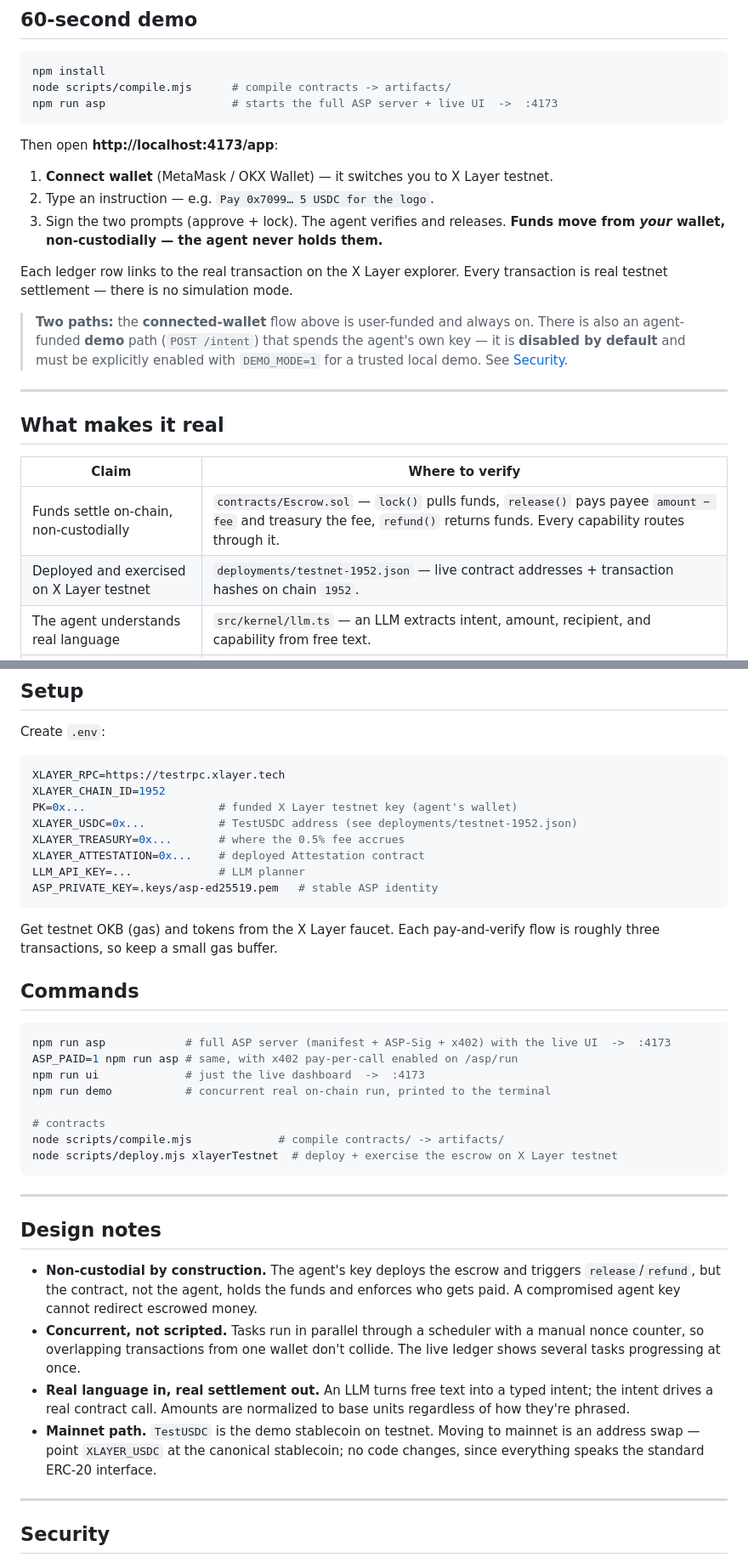
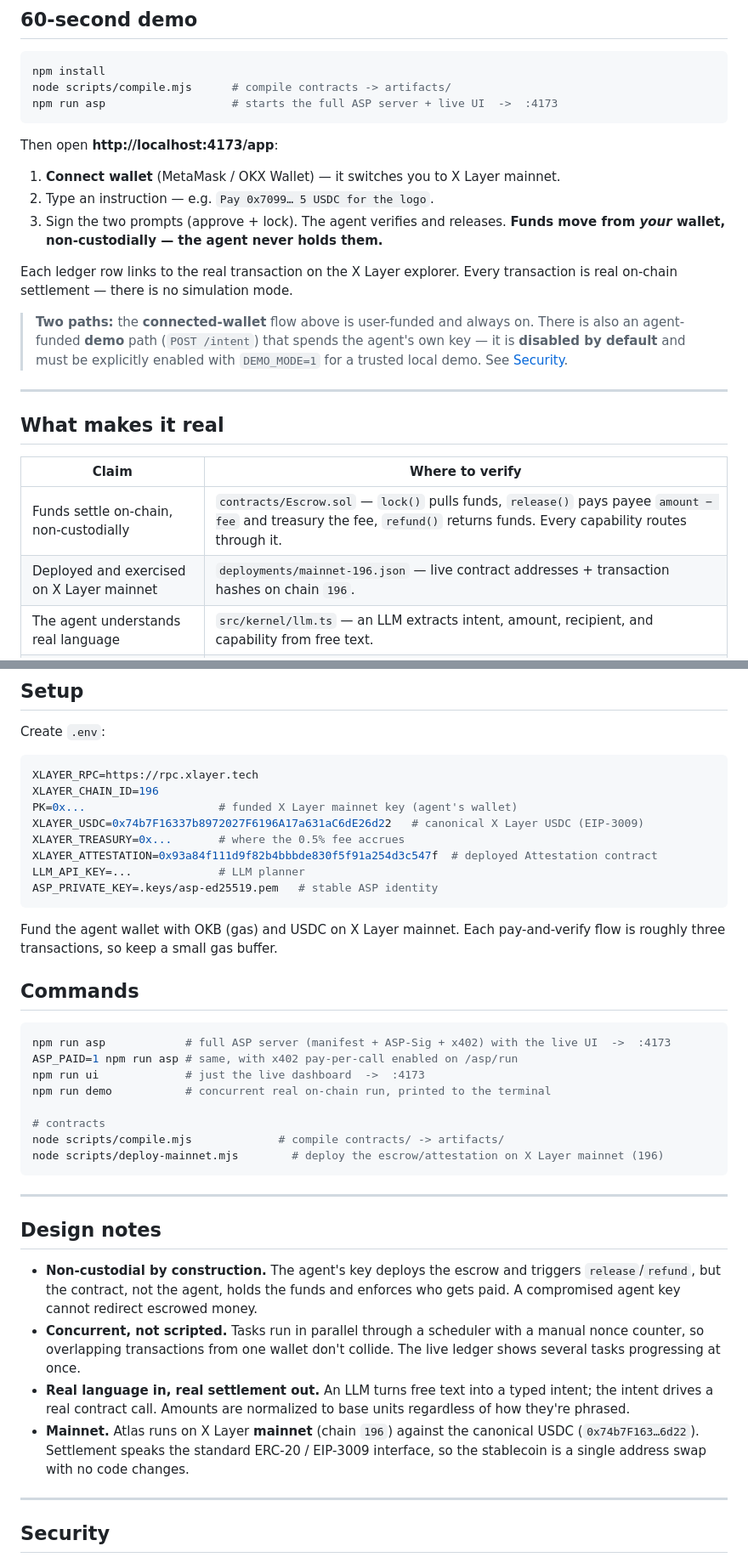
Before and after one commit to Jhaycrypt001/Atlas, a Markdown page: README.md, 2 parts joined by grey strips. Shown at 85% size. GitHub-like rendering.

Commit message:
Update README from X Layer testnet to mainnet (chain 196)

````diff
--- a/README.md
+++ b/README.md
@@ -16,11 +16,11 @@ npm run asp                   # starts the full ASP server + live UI  ->  :4173
 
 Then open **http://localhost:4173/app**:
 
-1. **Connect wallet** (MetaMask / OKX Wallet) — it switches you to X Layer testnet.
+1. **Connect wallet** (MetaMask / OKX Wallet) — it switches you to X Layer mainnet.
 2. Type an instruction — e.g. `Pay 0x7099… 5 USDC for the logo`.
 3. Sign the two prompts (approve + lock). The agent verifies and releases. **Funds move from *your* wallet, non-custodially — the agent never holds them.**
 
-Each ledger row links to the real transaction on the X Layer explorer. Every transaction is real testnet settlement — there is no simulation mode.
+Each ledger row links to the real transaction on the X Layer explorer. Every transaction is real on-chain settlement — there is no simulation mode.
 
 > **Two paths:** the **connected-wallet** flow above is user-funded and always on. There is also an agent-funded **demo** path (`POST /intent`) that spends the agent's own key — it is **disabled by default** and must be explicitly enabled with `DEMO_MODE=1` for a trusted local demo. See [Security](#security).
 
@@ -31,7 +31,7 @@ Each ledger row links to the real transaction on the X Layer explorer. Every tra
 | Claim | Where to verify |
 |---|---|
 | Funds settle on-chain, non-custodially | `contracts/Escrow.sol` — `lock()` pulls funds, `release()` pays payee `amount − fee` and treasury the fee, `refund()` returns funds. Every capability routes through it. |
-| Deployed and exercised on X Layer testnet | `deployments/testnet-1952.json` — live contract addresses + transaction hashes on chain `1952`. |
+| Deployed and exercised on X Layer mainnet | `deployments/mainnet-196.json` — live contract addresses + transaction hashes on chain `196`. |
 | The agent understands real language | `src/kernel/llm.ts` — an LLM extracts intent, amount, recipient, and capability from free text. |
 | Payments are billable per call | `src/kernel/x402.ts` — OKX **x402**: a `402` challenge, an EIP-3009-style signed authorization, a `PAYMENT-RESPONSE` settlement proof. |
 | Revenue is provable | A 0.5% fee (`FEE_BPS`) is skimmed on every settlement and accrues on-chain. |
@@ -86,17 +86,17 @@ A minimal kernel, extended entirely through plugins. Settlement is an interface
 Create `.env`:
 
 ```bash
-XLAYER_RPC=https://testrpc.xlayer.tech
-XLAYER_CHAIN_ID=1952
-PK=0x...                    # funded X Layer testnet key (agent's wallet)
-XLAYER_USDC=0x...           # TestUSDC address (see deployments/testnet-1952.json)
+XLAYER_RPC=https://rpc.xlayer.tech
+XLAYER_CHAIN_ID=196
+PK=0x...                    # funded X Layer mainnet key (agent's wallet)
+XLAYER_USDC=0x74b7F16337b8972027F6196A17a631aC6dE26d22   # canonical X Layer USDC (EIP-3009)
 XLAYER_TREASURY=0x...       # where the 0.5% fee accrues
-XLAYER_ATTESTATION=0x...    # deployed Attestation contract
+XLAYER_ATTESTATION=0x93a84f111d9f82b4bbbde830f5f91a254d3c547f  # deployed Attestation contract
 LLM_API_KEY=...             # LLM planner
 ASP_PRIVATE_KEY=.keys/asp-ed25519.pem   # stable ASP identity
 ```
 
-Get testnet OKB (gas) and tokens from the X Layer faucet. Each pay-and-verify flow is roughly three transactions, so keep a small gas buffer.
+Fund the agent wallet with OKB (gas) and USDC on X Layer mainnet. Each pay-and-verify flow is roughly three transactions, so keep a small gas buffer.
 
 ## Commands
 
@@ -108,7 +108,7 @@ npm run demo           # concurrent real on-chain run, printed to the terminal
 
 # contracts
 node scripts/compile.mjs             # compile contracts/ -> artifacts/
-node scripts/deploy.mjs xlayerTestnet  # deploy + exercise the escrow on X Layer testnet
+node scripts/deploy-mainnet.mjs        # deploy the escrow/attestation on X Layer mainnet (196)
 ```
 
 ---
@@ -118,7 +118,7 @@ node scripts/deploy.mjs xlayerTestnet  # deploy + exercise the escrow on X Layer
 - **Non-custodial by construction.** The agent's key deploys the escrow and triggers `release`/`refund`, but the contract, not the agent, holds the funds and enforces who gets paid. A compromised agent key cannot redirect escrowed money.
 - **Concurrent, not scripted.** Tasks run in parallel through a scheduler with a manual nonce counter, so overlapping transactions from one wallet don't collide. The live ledger shows several tasks progressing at once.
 - **Real language in, real settlement out.** An LLM turns free text into a typed intent; the intent drives a real contract call. Amounts are normalized to base units regardless of how they're phrased.
-- **Mainnet path.** `TestUSDC` is the demo stablecoin on testnet. Moving to mainnet is an address swap — point `XLAYER_USDC` at the canonical stablecoin; no code changes, since everything speaks the standard ERC-20 interface.
+- **Mainnet.** Atlas runs on X Layer **mainnet** (chain `196`) against the canonical USDC (`0x74b7F163…6d22`). Settlement speaks the standard ERC-20 / EIP-3009 interface, so the stablecoin is a single address swap with no code changes.
 
 ---
 
````
Also changed, not shown: other parts of README.md (+1 -1 lines).
